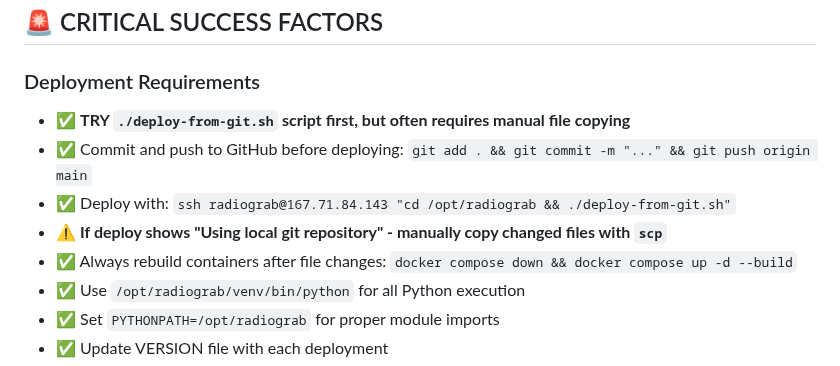
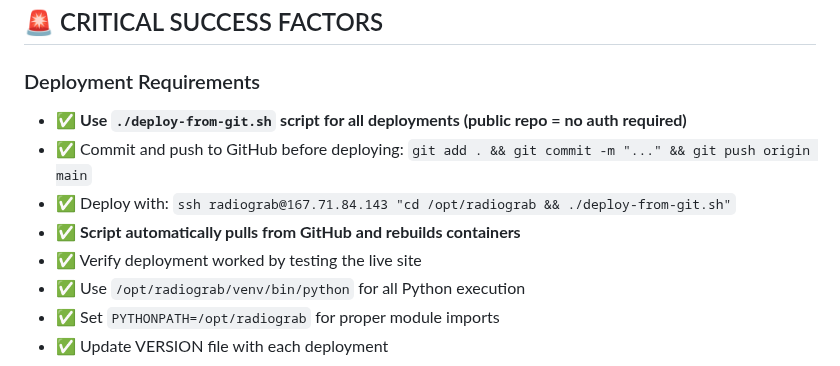
Before and after one commit to catsplus/radiograb, a Markdown page: CLAUDE.md, the part around one of its changes. Rendered like a GitHub page.

```diff
--- a/CLAUDE.md
+++ b/CLAUDE.md
@@ -292,11 +285,11 @@ curl -s -b /tmp/cookies.txt -X POST "https://radiograb.svaha.com/api/test-record
 ## 🚨 CRITICAL SUCCESS FACTORS
 
 ### Deployment Requirements
-- ✅ **TRY `./deploy-from-git.sh` script first, but often requires manual file copying**
+- ✅ **Use `./deploy-from-git.sh` script for all deployments (public repo = no auth required)**
 - ✅ Commit and push to GitHub before deploying: `git add . && git commit -m "..." && git push origin main`
 - ✅ Deploy with: `ssh radiograb@167.71.84.143 "cd /opt/radiograb && ./deploy-from-git.sh"`
-- ⚠️ **If deploy shows "Using local git repository" - manually copy changed files with `scp`**
-- ✅ Always rebuild containers after file changes: `docker compose down && docker compose up -d --build`
+- ✅ **Script automatically pulls from GitHub and rebuilds containers**
+- ✅ Verify deployment worked by testing the live site
 - ✅ Use `/opt/radiograb/venv/bin/python` for all Python execution
 - ✅ Set `PYTHONPATH=/opt/radiograb` for proper module imports
 - ✅ Update VERSION file with each deployment
```
Also changed, not shown: other parts of CLAUDE.md (+32 -39 lines).
